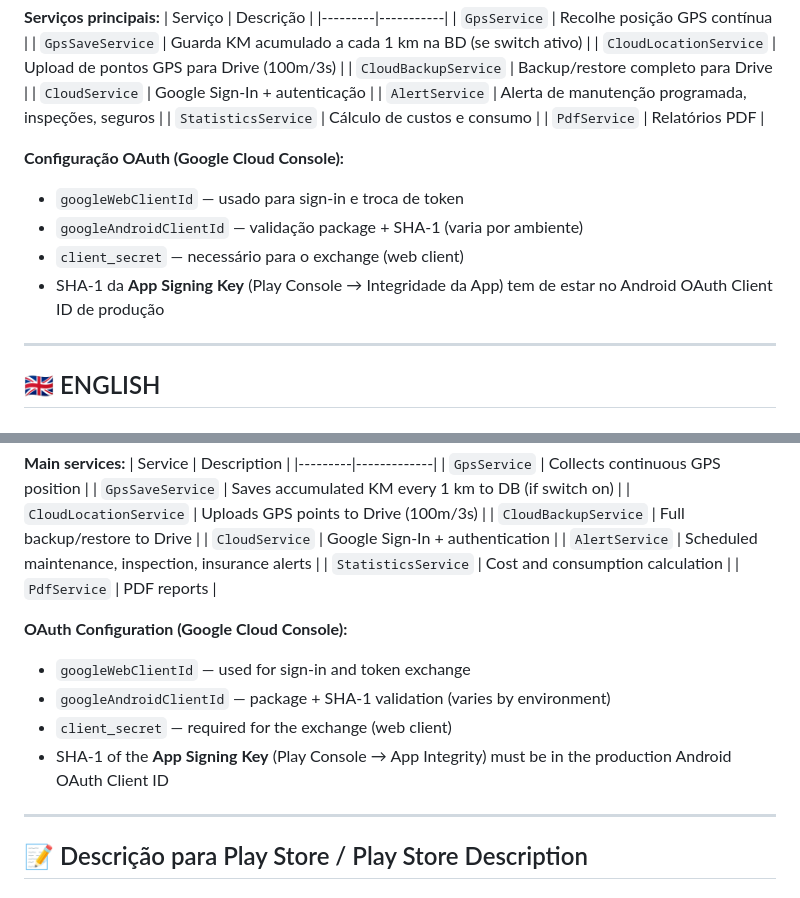
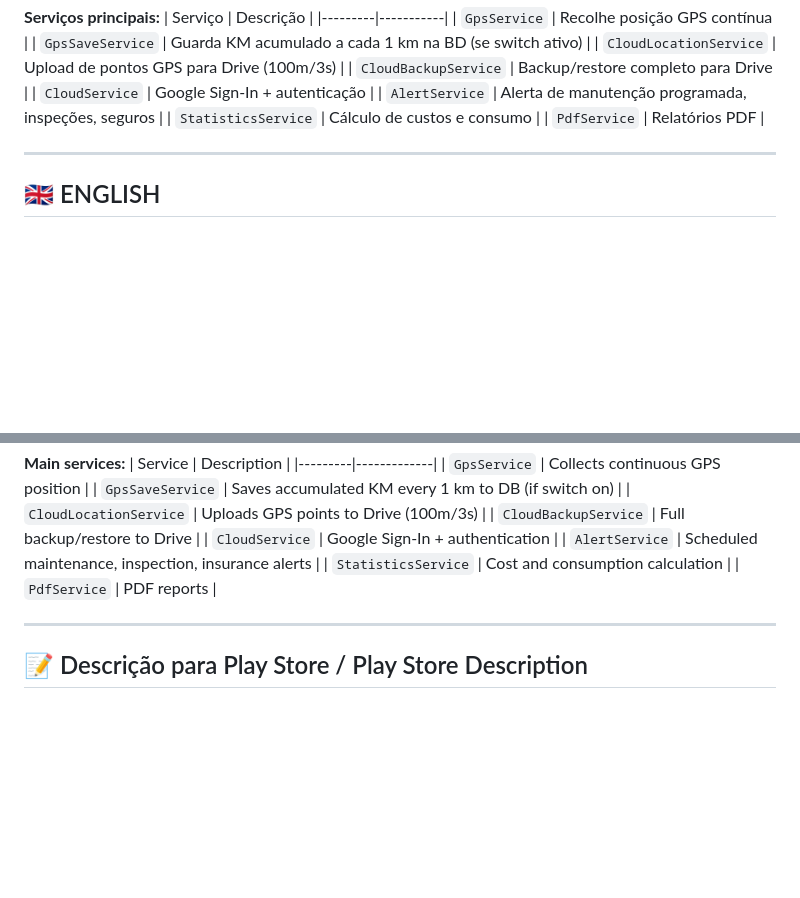
Before and after one commit to jlKampos/OmniKar.App, a Markdown page: README.md, 2 parts joined by grey strips. Rendered like a GitHub page; blank space fills up the shorter version.

Commit message:
Remove OAuth configuration details from README
Removed OAuth configuration details for Google Cloud Console from both Portuguese and English sections of the README.

```diff
--- a/README.md
+++ b/README.md
@@ -195,11 +195,6 @@ Faz backup completo de **todos os dados** — viaturas, manutenção, combustív
 | `StatisticsService` | Cálculo de custos e consumo |
 | `PdfService` | Relatórios PDF |
 
-**Configuração OAuth (Google Cloud Console):**
-- `googleWebClientId` — usado para sign-in e troca de token
-- `googleAndroidClientId` — validação package + SHA-1 (varia por ambiente)
-- `client_secret` — necessário para o exchange (web client)
-- SHA-1 da **App Signing Key** (Play Console → Integridade da App) tem de estar no Android OAuth Client ID de produção
 
 ---
 
@@ -393,12 +388,6 @@ Back up **all data** — vehicles, maintenance, fuel and locations — to your *
 | `StatisticsService` | Cost and consumption calculation |
 | `PdfService` | PDF reports |
 
-**OAuth Configuration (Google Cloud Console):**
-- `googleWebClientId` — used for sign-in and token exchange
-- `googleAndroidClientId` — package + SHA-1 validation (varies by environment)
-- `client_secret` — required for the exchange (web client)
-- SHA-1 of the **App Signing Key** (Play Console → App Integrity) must be in the production Android OAuth Client ID
-
 ---
 
 ## 📝 Descrição para Play Store / Play Store Description
```
